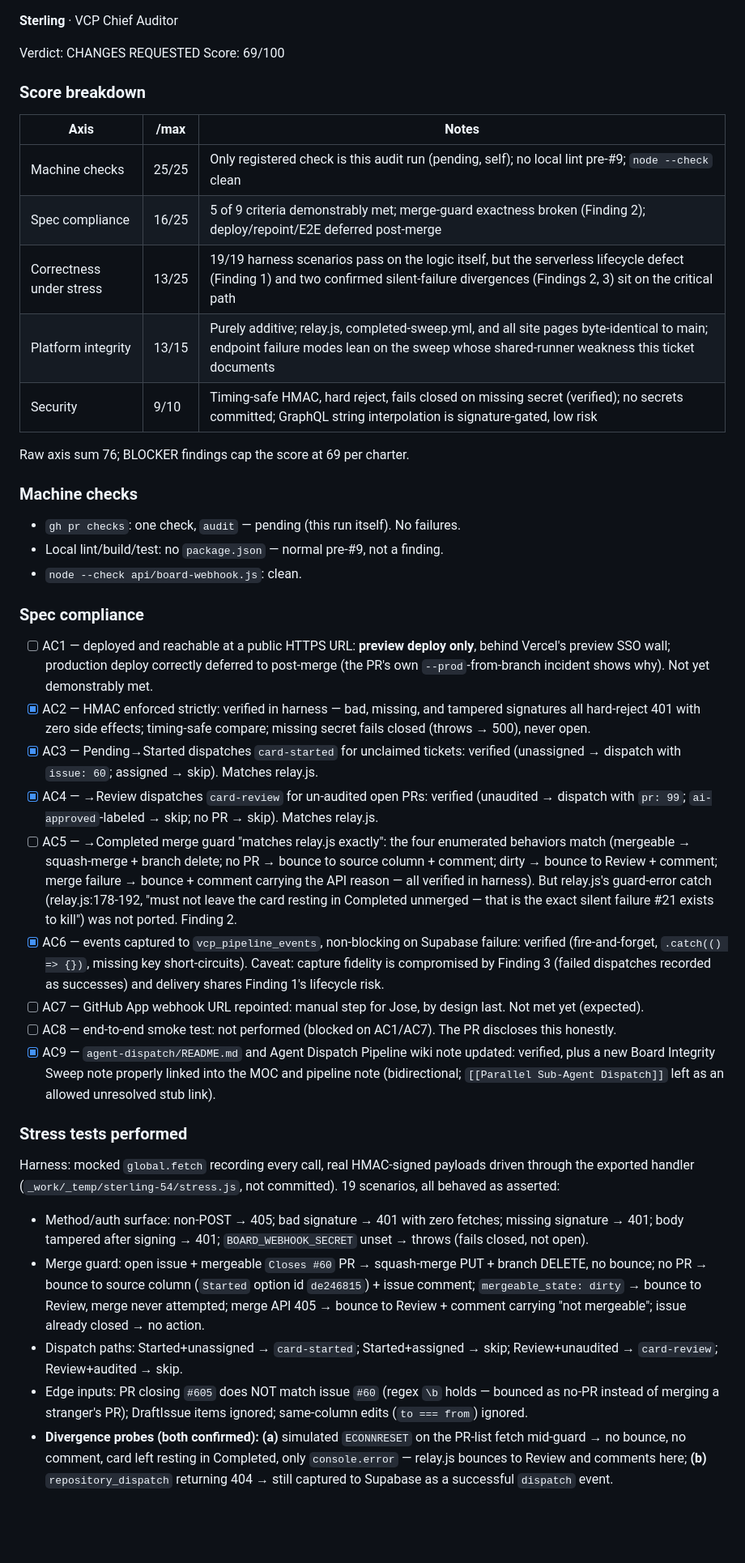
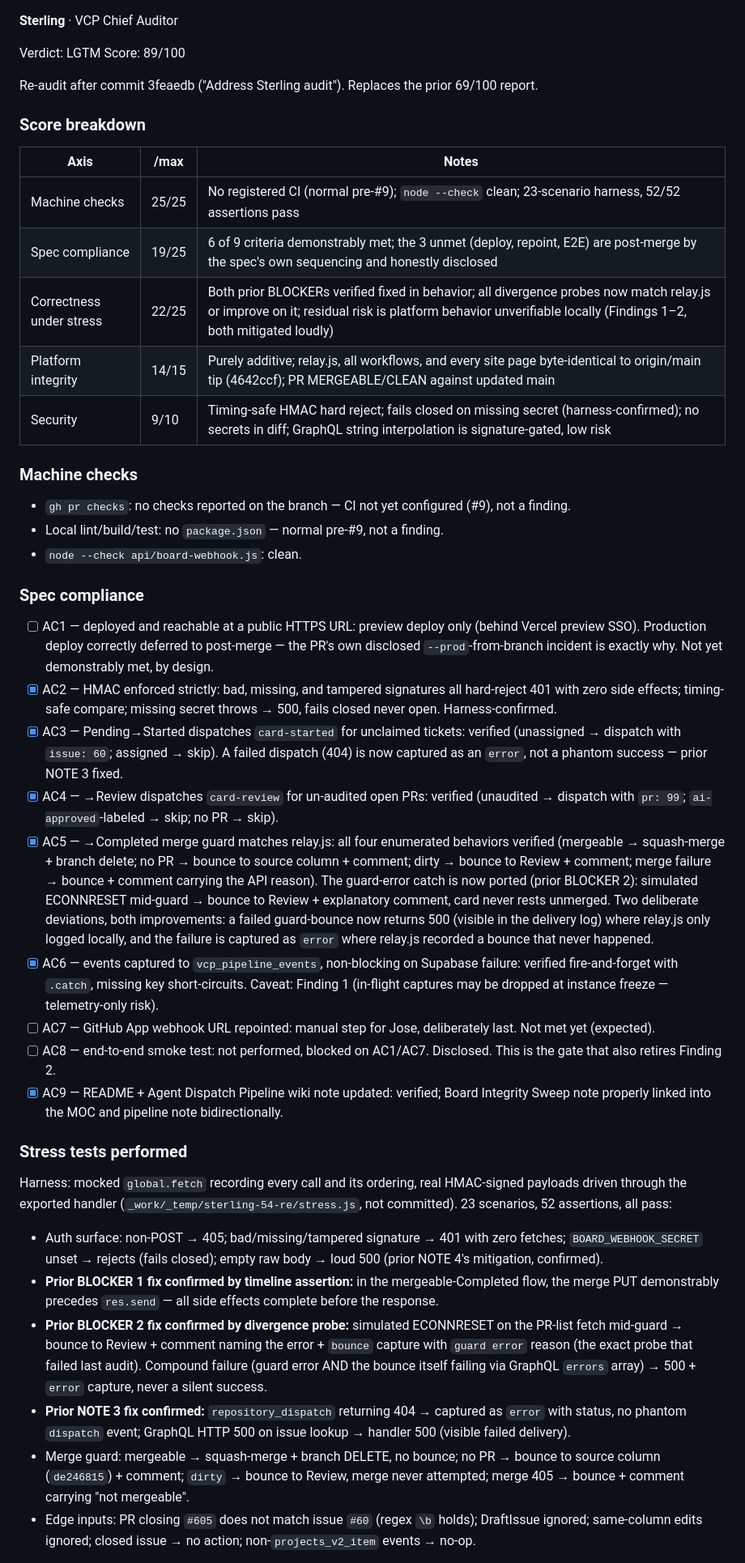
Before and after one commit to Joeareval19/VCP-WebPage, a Markdown page: audits/PR-54-audit.md, the part around one of its changes. Shown at 81% size. Rendered like a GitHub page; blank space fills up the shorter version.

Commit message:
Sterling re-audit: PR #54 - score 89/100
Co-Authored-By: Claude Fable 5 <noreply@anthropic.com>

```diff
--- a/audits/PR-54-audit.md
+++ b/audits/PR-54-audit.md
@@ -1,40 +1,41 @@
 **Sterling** · VCP Chief Auditor
 
-Verdict: CHANGES REQUESTED
-Score: 69/100
+Verdict: LGTM
+Score: 89/100
+
+Re-audit after commit 3feaedb ("Address Sterling audit"). Replaces the prior 69/100 report.
 
 ### Score breakdown
 | Axis | /max | Notes |
 |---|---|---|
-| Machine checks | 25/25 | Only registered check is this audit run (pending, self); no local lint pre-#9; `node --check` clean |
-| Spec compliance | 16/25 | 5 of 9 criteria demonstrably met; merge-guard exactness broken (Finding 2); deploy/repoint/E2E deferred post-merge |
-| Correctness under stress | 13/25 | 19/19 harness scenarios pass on the logic itself, but the serverless lifecycle defect (Finding 1) and two confirmed silent-failure divergences (Findings 2, 3) sit on the critical path |
-| Platform integrity | 13/15 | Purely additive; relay.js, completed-sweep.yml, and all site pages byte-identical to main; endpoint failure modes lean on the sweep whose shared-runner weakness this ticket documents |
-| Security | 9/10 | Timing-safe HMAC, hard reject, fails closed on missing secret (verified); no secrets committed; GraphQL string interpolation is signature-gated, low risk |
-
-Raw axis sum 76; BLOCKER findings cap the score at 69 per charter.
+| Machine checks | 25/25 | No registered CI (normal pre-#9); `node --check` clean; 23-scenario harness, 52/52 assertions pass |
+| Spec compliance | 19/25 | 6 of 9 criteria demonstrably met; the 3 unmet (deploy, repoint, E2E) are post-merge by the spec's own sequencing and honestly disclosed |
+| Correctness under stress | 22/25 | Both prior BLOCKERs verified fixed in behavior; all divergence probes now match relay.js or improve on it; residual risk is platform behavior unverifiable locally (Findings 1–2, both mitigated loudly) |
+| Platform integrity | 14/15 | Purely additive; relay.js, all workflows, and every site page byte-identical to origin/main tip (4642ccf); PR MERGEABLE/CLEAN against updated main |
+| Security | 9/10 | Timing-safe HMAC hard reject; fails closed on missing secret (harness-confirmed); no secrets in diff; GraphQL string interpolation is signature-gated, low risk |
 
 ### Machine checks
-- `gh pr checks`: one check, `audit` — pending (this run itself). No failures.
+- `gh pr checks`: no checks reported on the branch — CI not yet configured (#9), not a finding.
 - Local lint/build/test: no `package.json` — normal pre-#9, not a finding.
 - `node --check api/board-webhook.js`: clean.
 
 ### Spec compliance
-- [ ] AC1 — deployed and reachable at a public HTTPS URL: **preview deploy only**, behind Vercel's preview SSO wall; production deploy correctly deferred to post-merge (the PR's own `--prod`-from-branch incident shows why). Not yet demonstrably met.
-- [x] AC2 — HMAC enforced strictly: verified in harness — bad, missing, and tampered signatures all hard-reject 401 with zero side effects; timing-safe compare; missing secret fails closed (throws → 500), never open.
-- [x] AC3 — Pending→Started dispatches `card-started` for unclaimed tickets: verified (unassigned → dispatch with `issue: 60`; assigned → skip). Matches relay.js.
-- [x] AC4 — →Review dispatches `card-review` for un-audited open PRs: verified (unaudited → dispatch with `pr: 99`; `ai-approved`-labeled → skip; no PR → skip). Matches relay.js.
-- [ ] AC5 — →Completed merge guard "matches relay.js exactly": the four enumerated behaviors match (mergeable → squash-merge + branch delete; no PR → bounce to source column + comment; dirty → bounce to Review + comment; merge failure → bounce + comment carrying the API reason — all verified in harness). But relay.js's guard-error catch (relay.js:178-192, "must not leave the card resting in Completed unmerged — that is the exact silent failure #21 exists to kill") was not ported. Finding 2.
-- [x] AC6 — events captured to `vcp_pipeline_events`, non-blocking on Supabase failure: verified (fire-and-forget, `.catch(() => {})`, missing key short-circuits). Caveat: capture fidelity is compromised by Finding 3 (failed dispatches recorded as successes) and delivery shares Finding 1's lifecycle risk.
-- [ ] AC7 — GitHub App webhook URL repointed: manual step for Jose, by design last. Not met yet (expected).
-- [ ] AC8 — end-to-end smoke test: not performed (blocked on AC1/AC7). The PR discloses this honestly.
-- [x] AC9 — `agent-dispatch/README.md` and Agent Dispatch Pipeline wiki note updated: verified, plus a new Board Integrity Sweep note properly linked into the MOC and pipeline note (bidirectional; `[[Parallel Sub-Agent Dispatch]]` left as an allowed unresolved stub link).
+- [ ] AC1 — deployed and reachable at a public HTTPS URL: preview deploy only (behind Vercel preview SSO). Production deploy correctly deferred to post-merge — the PR's own disclosed `--prod`-from-branch incident is exactly why. Not yet demonstrably met, by design.
+- [x] AC2 — HMAC enforced strictly: bad, missing, and tampered signatures all hard-reject 401 with zero side effects; timing-safe compare; missing secret throws → 500, fails closed never open. Harness-confirmed.
+- [x] AC3 — Pending→Started dispatches `card-started` for unclaimed tickets: verified (unassigned → dispatch with `issue: 60`; assigned → skip). A failed dispatch (404) is now captured as an `error`, not a phantom success — prior NOTE 3 fixed.
+- [x] AC4 — →Review dispatches `card-review` for un-audited open PRs: verified (unaudited → dispatch with `pr: 99`; `ai-approved`-labeled → skip; no PR → skip).
+- [x] AC5 — →Completed merge guard matches relay.js: all four enumerated behaviors verified (mergeable → squash-merge + branch delete; no PR → bounce to source column + comment; dirty → bounce to Review + comment; merge failure → bounce + comment carrying the API reason). The guard-error catch is now ported (prior BLOCKER 2): simulated ECONNRESET mid-guard → bounce to Review + explanatory comment, card never rests unmerged. Two deliberate deviations, both improvements: a failed guard-bounce now returns 500 (visible in the delivery log) where relay.js only logged locally, and the failure is captured as `error` where relay.js recorded a bounce that never happened.
+- [x] AC6 — events captured to `vcp_pipeline_events`, non-blocking on Supabase failure: verified fire-and-forget with `.catch`, missing key short-circuits. Caveat: Finding 1 (in-flight captures may be dropped at instance freeze — telemetry-only risk).
+- [ ] AC7 — GitHub App webhook URL repointed: manual step for Jose, deliberately last. Not met yet (expected).
+- [ ] AC8 — end-to-end smoke test: not performed, blocked on AC1/AC7. Disclosed. This is the gate that also retires Finding 2.
+- [x] AC9 — README + Agent Dispatch Pipeline wiki note updated: verified; Board Integrity Sweep note properly linked into the MOC and pipeline note bidirectionally.
 
 ### Stress tests performed
-Harness: mocked `global.fetch` recording every call, real HMAC-signed payloads driven through the exported handler (`_work/_temp/sterling-54/stress.js`, not committed). 19 scenarios, all behaved as asserted:
-- Method/auth surface: non-POST → 405; bad signature → 401 with zero fetches; missing signature → 401; body tampered after signing → 401; `BOARD_WEBHOOK_SECRET` unset → throws (fails closed, not open).
-- Merge guard: open issue + mergeable `Closes #60` PR → squash-merge PUT + branch DELETE, no bounce; no PR → bounce to source column (`Started` option id `de246815`) + issue comment; `mergeable_state: dirty` → bounce to Review, merge never attempted; merge API 405 → bounce to Review + comment carrying "not mergeable"; issue already closed → no action.
-- Dispatch paths: Started+unassigned → `card-started`; Started+assigned → skip; Review+unaudited → `card-review`; Review+audited → skip.
-- Edge inputs: PR closing `#605` does NOT match issue `#60` (regex `\b` holds — bounced as no-PR instead of merging a stranger's PR); DraftIssue items ignored; same-column edits (`to === from`) ignored.
-- **Divergence probes (both confirmed): (a)** simulated `ECONNRESET` on the PR-list fetch mid-guard → no bounce, no comment, card left resting in Completed, only `console.error` — relay.js bounces to Review and comments here; **(b)** `repository_dispatch` returning 404 → still captured to Supabase as a successful `dispatch` event.
+Harness: mocked `global.fetch` recording every call and its ordering, real HMAC-signed payloads driven through the exported handler (`_work/_temp/sterling-54-re/stress.js`, not committed). 23 scenarios, 52 assertions, all pass:
+- Auth surface: non-POST → 405; bad/missing/tampered signature → 401 with zero fetches; `BOARD_WEBHOOK_SECRET` unset → rejects (fails closed); empty raw body → loud 500 (prior NOTE 4's mitigation, confirmed).
+- **Prior BLOCKER 1 fix confirmed by timeline assertion:** in the mergeable-Completed flow, the merge PUT demonstrably precedes `res.send` — all side effects complete before the response.
+- **Prior BLOCKER 2 fix confirmed by divergence probe:** simulated ECONNRESET on the PR-list fetch mid-guard → bounce to Review + comment naming the error + `bounce` capture with `guard error` reason (the exact probe that failed last audit). Compound failure (guard error AND the bounce itself failing via GraphQL `errors` array) → 500 + `error` capture, never a silent success.
+- **Prior NOTE 3 fix confirmed:** `repository_dispatch` returning 404 → captured as `error` with status, no phantom `dispatch` event; GraphQL HTTP 500 on issue lookup → handler 500 (visible failed delivery).
+- Merge guard: mergeable → squash-merge + branch DELETE, no bounce; no PR → bounce to source column (`de246815`) + comment; `dirty` → bounce to Review, merge never attempted; merge 405 → bounce + comment carrying "not mergeable".
+- Edge inputs: PR closing `#605` does not match issue `#60` (regex `\b` holds); DraftIssue ignored; same-column edits ignored; closed issue → no action; non-`projects_v2_item` events → no-op.
 
```
Also changed, not shown: other parts of audits/PR-54-audit.md (+8 -12 lines).
